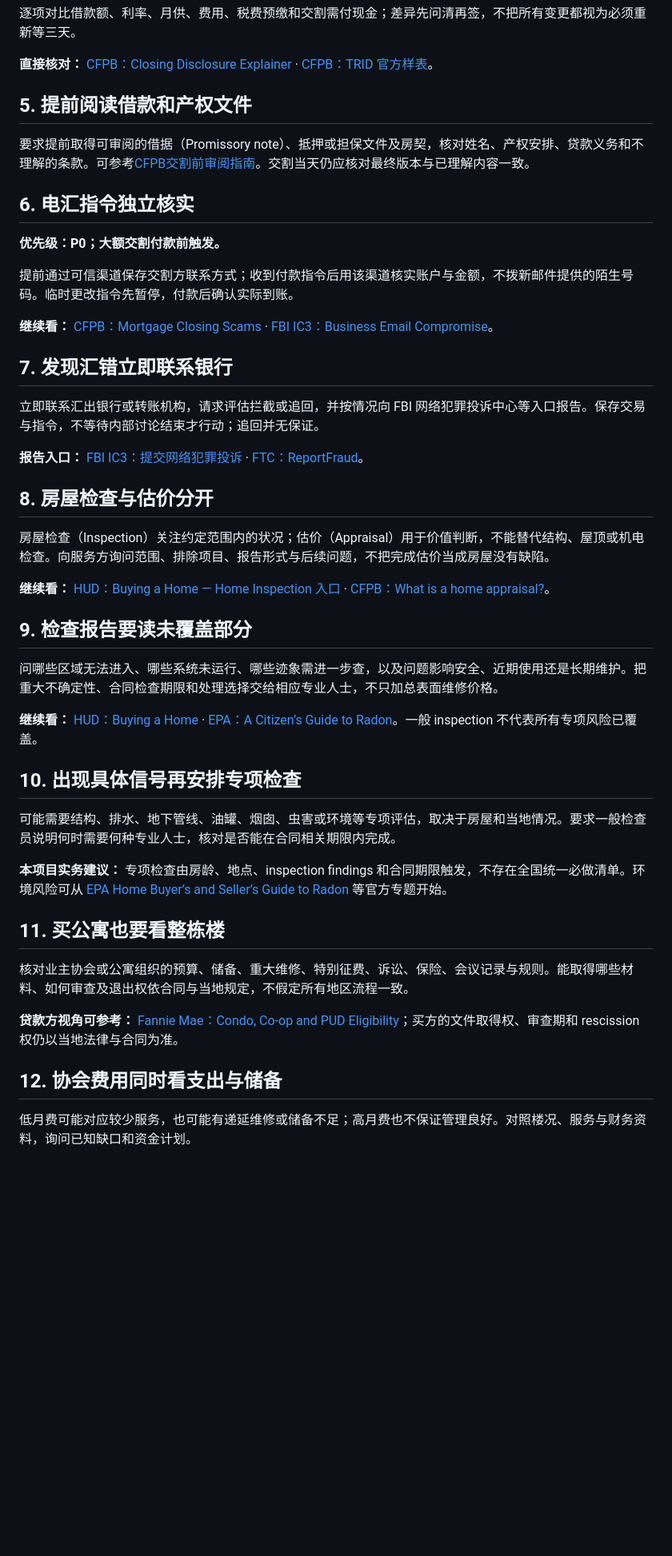
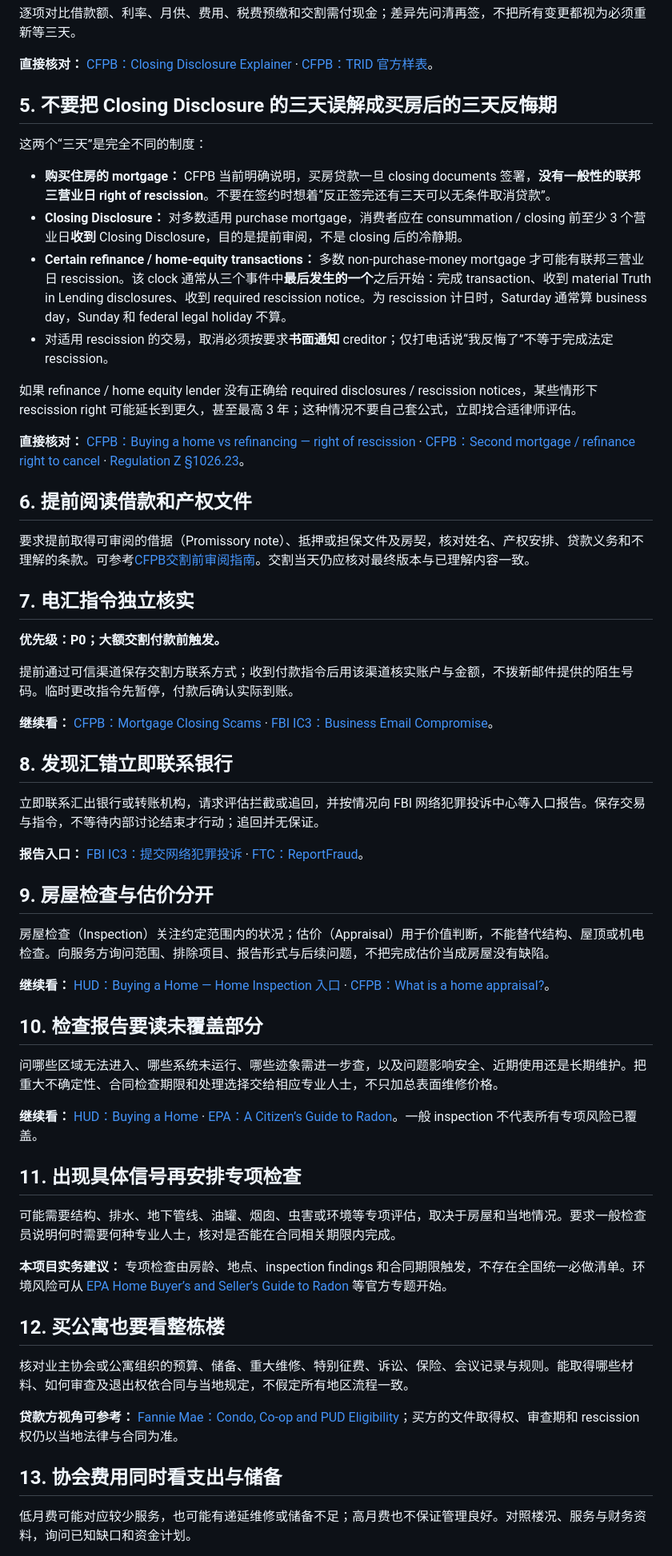
Before and after one commit to gjimzhou/US-China-Life-Playbook, a Markdown page: book/36-买房Mortgage-Closing与HOA.md, the part around one of its changes. Shown at 80% size. Drawn GitHub-style; blank space fills up the shorter version.

Commit message:
docs: distinguish mortgage disclosures from rescission

```diff
--- a/book/36-买房Mortgage-Closing与HOA.md
+++ b/book/36-买房Mortgage-Closing与HOA.md
@@ -34,11 +34,24 @@
 
 **直接核对：** [CFPB：Closing Disclosure Explainer](https://www.consumerfinance.gov/owning-a-home/closing-disclosure/) · [CFPB：TRID 官方样表](https://www.consumerfinance.gov/compliance/compliance-resources/mortgage-resources/tila-respa-integrated-disclosures/forms-samples/)。
 
-## 5. 提前阅读借款和产权文件
+## 5. 不要把 Closing Disclosure 的三天误解成买房后的三天反悔期
+
+这两个“三天”是完全不同的制度：
+
+- **购买住房的 mortgage：** CFPB 当前明确说明，买房贷款一旦 closing documents 签署，**没有一般性的联邦三营业日 right of rescission**。不要在签约时想着“反正签完还有三天可以无条件取消贷款”。
+- **Closing Disclosure：** 对多数适用 purchase mortgage，消费者应在 consummation / closing 前至少 3 个营业日**收到** Closing Disclosure，目的是提前审阅，不是 closing 后的冷静期。
+- **Certain refinance / home-equity transactions：** 多数 non-purchase-money mortgage 才可能有联邦三营业日 rescission。该 clock 通常从三个事件中**最后发生的一个**之后开始：完成 transaction、收到 material Truth in Lending disclosures、收到 required rescission notice。为 rescission 计日时，Saturday 通常算 business day，Sunday 和 federal legal holiday 不算。
+- 对适用 rescission 的交易，取消必须按要求**书面通知** creditor；仅打电话说“我反悔了”不等于完成法定 rescission。
+
+如果 refinance / home equity lender 没有正确给 required disclosures / rescission notices，某些情形下 rescission right 可能延长到更久，甚至最高 3 年；这种情况不要自己套公式，立即找合适律师评估。
+
+**直接核对：** [CFPB：Buying a home vs refinancing — right of rescission](https://www.consumerfinance.gov/ask-cfpb/how-long-do-i-have-to-rescind-when-does-the-right-of-rescission-start-en-187/) · [CFPB：Second mortgage / refinance right to cancel](https://www.consumerfinance.gov/ask-cfpb/can-i-change-my-mind-after-i-sign-the-loan-closing-documents-for-my-second-mortgage-or-refinance-what-is-the-right-of-rescission-en-186/) · [Regulation Z §1026.23](https://www.consumerfinance.gov/rules-policy/regulations/1026/23/)。
+
+## 6. 提前阅读借款和产权文件
 
 要求提前取得可审阅的借据（Promissory note）、抵押或担保文件及房契，核对姓名、产权安排、贷款义务和不理解的条款。可参考[CFPB交割前审阅指南](https://www.consumerfinance.gov/owning-a-home/close/review-documents-before-closing/)。交割当天仍应核对最终版本与已理解内容一致。
 
-## 6. 电汇指令独立核实
+## 7. 电汇指令独立核实
 
 **优先级：P0；大额交割付款前触发。**
 
@@ -46,37 +59,37 @@
 
 **继续看：** [CFPB：Mortgage Closing Scams](https://www.consumerfinance.gov/owning-a-home/beware-mortgage-closing-scams/) · [FBI IC3：Business Email Compromise](https://www.ic3.gov/CrimeInfo/BEC)。
 
-## 7. 发现汇错立即联系银行
+## 8. 发现汇错立即联系银行
 
 立即联系汇出银行或转账机构，请求评估拦截或追回，并按情况向 FBI 网络犯罪投诉中心等入口报告。保存交易与指令，不等待内部讨论结束才行动；追回并无保证。
 
 **报告入口：** [FBI IC3：提交网络犯罪投诉](https://www.ic3.gov/) · [FTC：ReportFraud](https://reportfraud.ftc.gov/)。
 
-## 8. 房屋检查与估价分开
+## 9. 房屋检查与估价分开
 
 房屋检查（Inspection）关注约定范围内的状况；估价（Appraisal）用于价值判断，不能替代结构、屋顶或机电检查。向服务方询问范围、排除项目、报告形式与后续问题，不把完成估价当成房屋没有缺陷。
 
 **继续看：** [HUD：Buying a Home — Home Inspection 入口](https://www.hud.gov/topics/buying_a_home) · [CFPB：What is a home appraisal?](https://www.consumerfinance.gov/ask-cfpb/what-is-a-home-appraisal-en-167/)。
 
-## 9. 检查报告要读未覆盖部分
+## 10. 检查报告要读未覆盖部分
 
 问哪些区域无法进入、哪些系统未运行、哪些迹象需进一步查，以及问题影响安全、近期使用还是长期维护。把重大不确定性、合同检查期限和处理选择交给相应专业人士，不只加总表面维修价格。
 
 **继续看：** [HUD：Buying a Home](https://www.hud.gov/topics/buying_a_home) · [EPA：A Citizen’s Guide to Radon](https://www.epa.gov/radon/citizens-guide-radon-guide-protecting-yourself-and-your-family-radon)。一般 inspection 不代表所有专项风险已覆盖。
 
-## 10. 出现具体信号再安排专项检查
+## 11. 出现具体信号再安排专项检查
 
 可能需要结构、排水、地下管线、油罐、烟囱、虫害或环境等专项评估，取决于房屋和当地情况。要求一般检查员说明何时需要何种专业人士，核对是否能在合同相关期限内完成。
 
 **本项目实务建议：** 专项检查由房龄、地点、inspection findings 和合同期限触发，不存在全国统一必做清单。环境风险可从 [EPA Home Buyer’s and Seller’s Guide to Radon](https://www.epa.gov/radon/home-buyers-and-sellers-guide-radon) 等官方专题开始。
 
-## 11. 买公寓也要看整栋楼
+## 12. 买公寓也要看整栋楼
 
 核对业主协会或公寓组织的预算、储备、重大维修、特别征费、诉讼、保险、会议记录与规则。能取得哪些材料、如何审查及退出权依合同与当地规定，不假定所有地区流程一致。
 
 **贷款方视角可参考：** [Fannie Mae：Condo, Co-op and PUD Eligibility](https://selling-guide.fanniemae.com/sel/b4-2/project-standards)；买方的文件取得权、审查期和 rescission 权仍以当地法律与合同为准。
 
-## 12. 协会费用同时看支出与储备
+## 13. 协会费用同时看支出与储备
 
 低月费可能对应较少服务，也可能有递延维修或储备不足；高月费也不保证管理良好。对照楼况、服务与财务资料，询问已知缺口和资金计划。
 
```
Also changed, not shown: other parts of book/36-买房Mortgage-Closing与HOA.md (+19 -19 lines).
